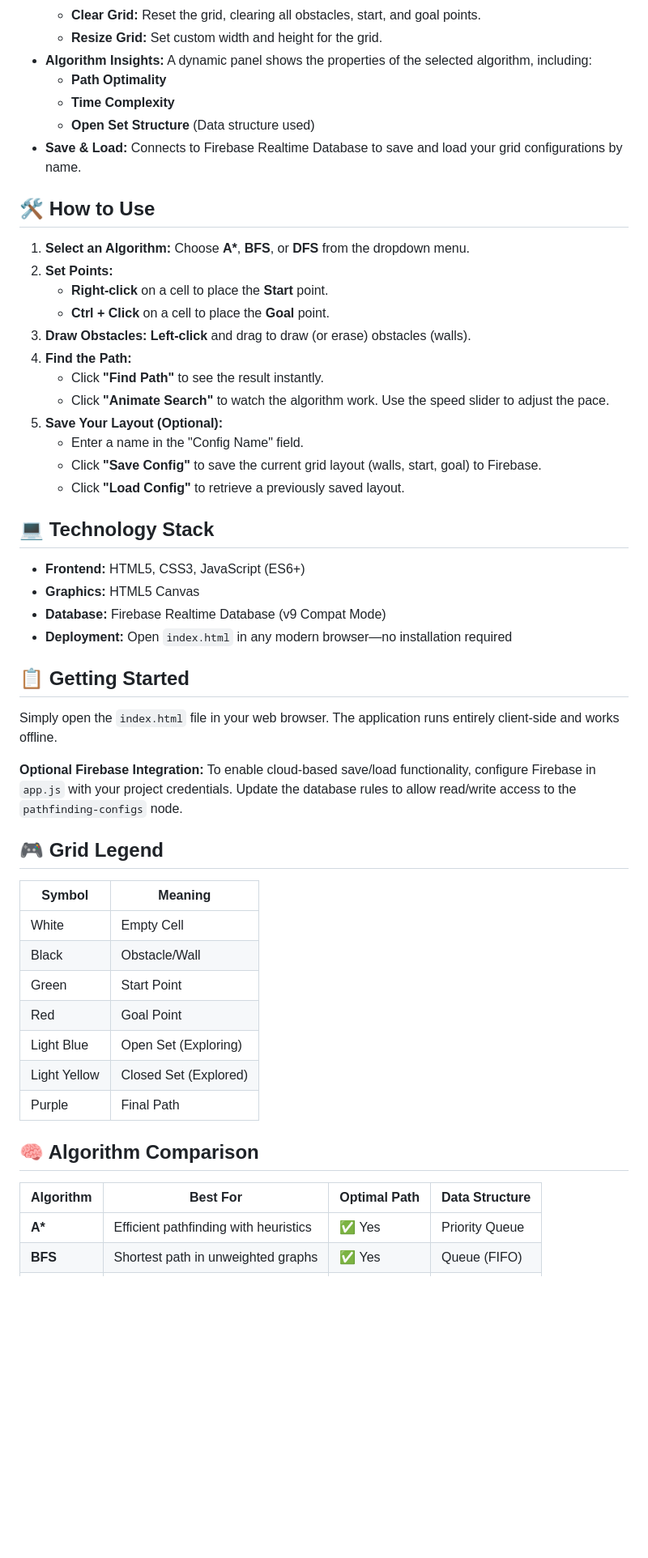
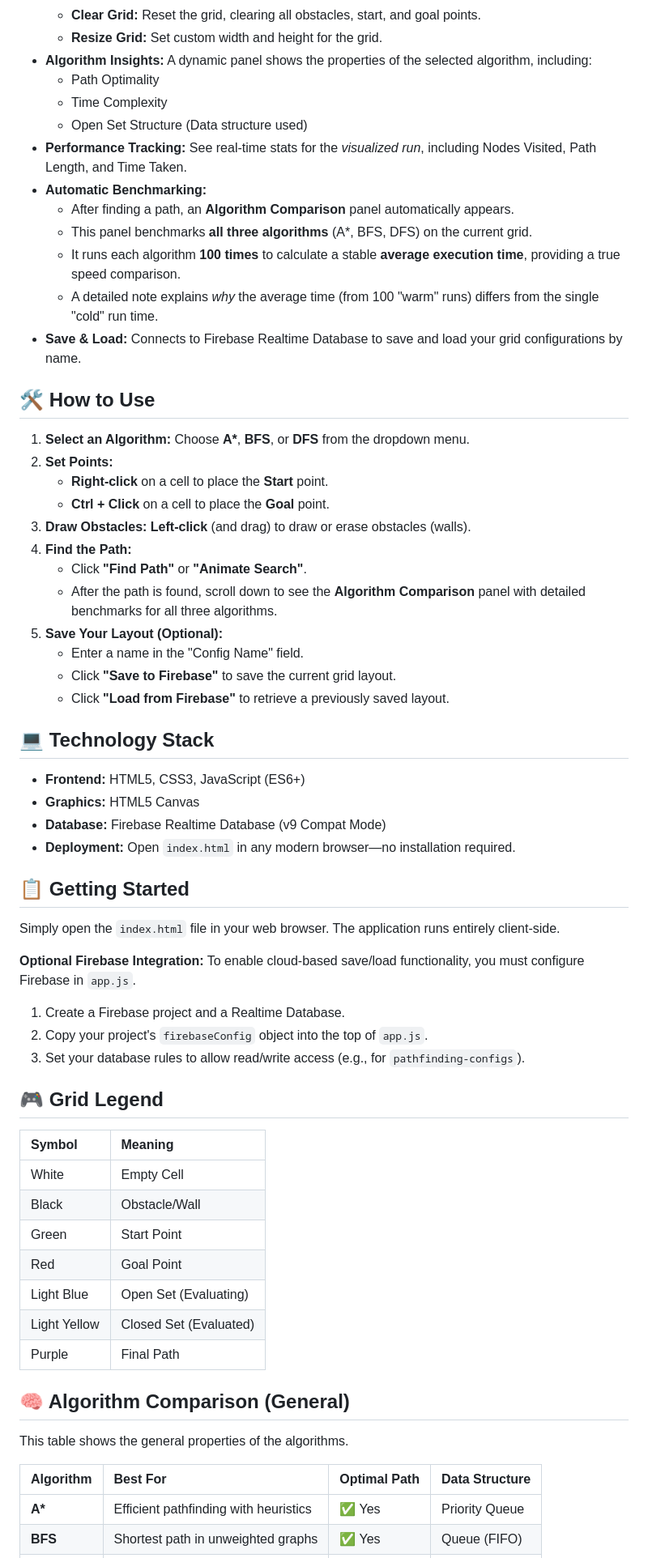
Before and after one commit to nick23r/GridTracer_Pathfinding-Algorithm-Visualizer, a Markdown page: README.md, the part around the change printed below. Shown: that part at 81% size. Drawn GitHub-style; blank space fills up the shorter version.

```diff
--- a/README.md
+++ b/README.md
@@ -18,9 +17,15 @@ A web-based tool to visualize various pathfinding algorithms like A* Search, Bre
     * **Clear Grid:** Reset the grid, clearing all obstacles, start, and goal points.
     * **Resize Grid:** Set custom width and height for the grid.
 * **Algorithm Insights:** A dynamic panel shows the properties of the selected algorithm, including:
-    * **Path Optimality**
-    * **Time Complexity**
-    * **Open Set Structure** (Data structure used)
+    * Path Optimality
+    * Time Complexity
+    * Open Set Structure (Data structure used)
+* **Performance Tracking:** See real-time stats for the *visualized run*, including Nodes Visited, Path Length, and Time Taken.
+* **Automatic Benchmarking:**
+    * After finding a path, an **Algorithm Comparison** panel automatically appears.
+    * This panel benchmarks **all three algorithms** (A*, BFS, DFS) on the current grid.
+    * It runs each algorithm **100 times** to calculate a stable **average execution time**, providing a true speed comparison.
+    * A detailed note explains *why* the average time (from 100 "warm" runs) differs from the single "cold" run time.
 * **Save & Load:** Connects to Firebase Realtime Database to save and load your grid configurations by name.
 
 ## 🛠️ How to Use
@@ -29,45 +34,50 @@ A web-based tool to visualize various pathfinding algorithms like A* Search, Bre
 2.  **Set Points:**
     * **Right-click** on a cell to place the **Start** point.
     * **Ctrl + Click** on a cell to place the **Goal** point.
-3.  **Draw Obstacles:** **Left-click** and drag to draw (or erase) obstacles (walls).
+3.  **Draw Obstacles:** **Left-click** (and drag) to draw or erase obstacles (walls).
 4.  **Find the Path:**
-    * Click **"Find Path"** to see the result instantly.
-    * Click **"Animate Search"** to watch the algorithm work. Use the speed slider to adjust the pace.
+    * Click **"Find Path"** or **"Animate Search"**.
+    * After the path is found, scroll down to see the **Algorithm Comparison** panel with detailed benchmarks for all three algorithms.
 5.  **Save Your Layout (Optional):**
     * Enter a name in the "Config Name" field.
-    * Click **"Save Config"** to save the current grid layout (walls, start, goal) to Firebase.
-    * Click **"Load Config"** to retrieve a previously saved layout.
+    * Click **"Save to Firebase"** to save the current grid layout.
+    * Click **"Load from Firebase"** to retrieve a previously saved layout.
 
 ## 💻 Technology Stack
 
 * **Frontend:** HTML5, CSS3, JavaScript (ES6+)
 * **Graphics:** HTML5 Canvas
 * **Database:** Firebase Realtime Database (v9 Compat Mode)
-* **Deployment:** Open `index.html` in any modern browser—no installation required
+* **Deployment:** Open `index.html` in any modern browser—no installation required.
 
 ## 📋 Getting Started
 
-Simply open the `index.html` file in your web browser. The application runs entirely client-side and works offline.
+Simply open the `index.html` file in your web browser. The application runs entirely client-side.
 
 **Optional Firebase Integration:**
-To enable cloud-based save/load functionality, configure Firebase in `app.js` with your project credentials. Update the database rules to allow read/write access to the `pathfinding-configs` node.
+To enable cloud-based save/load functionality, you must configure Firebase in `app.js`.
+1.  Create a Firebase project and a Realtime Database.
+2.  Copy your project's `firebaseConfig` object into the top of `app.js`.
+3.  Set your database rules to allow read/write access (e.g., for `pathfinding-configs`).
 
 ## 🎮 Grid Legend
 
 | Symbol | Meaning |
-|--------|---------|
+| :--- | :--- |
 | White | Empty Cell |
 | Black | Obstacle/Wall |
 | Green | Start Point |
 | Red | Goal Point |
-| Light Blue | Open Set (Exploring) |
-| Light Yellow | Closed Set (Explored) |
+| Light Blue | Open Set (Evaluating) |
+| Light Yellow | Closed Set (Evaluated) |
 | Purple | Final Path |
 
-## 🧠 Algorithm Comparison
+## 🧠 Algorithm Comparison (General)
+
+This table shows the general properties of the algorithms.
 
 | Algorithm | Best For | Optimal Path | Data Structure |
-|-----------|----------|--------------|-----------------|
+| :--- | :--- | :--- | :--- |
 | **A\*** | Efficient pathfinding with heuristics | ✅ Yes | Priority Queue |
 | **BFS** | Shortest path in unweighted graphs | ✅ Yes | Queue (FIFO) |
 | **DFS** | Memory-efficient exploration | ❌ No | Stack (LIFO) |
```
Also changed, not shown: other parts of README.md (+7 -7 lines).
